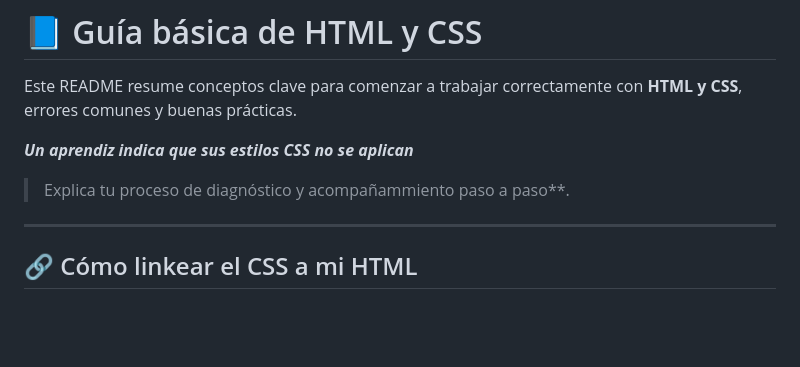
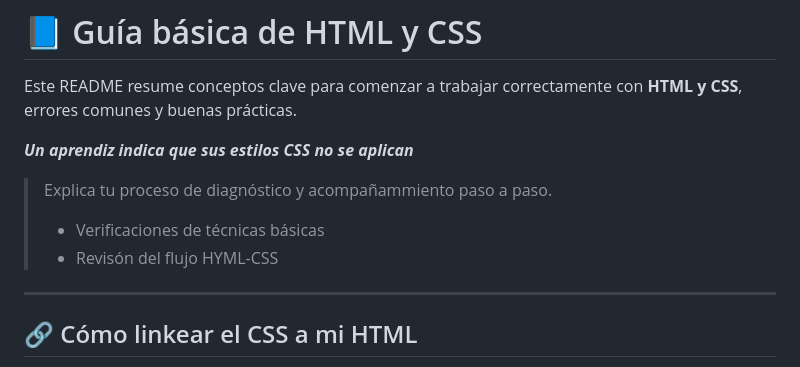
Before and after one commit to JuanEstebanHG12/Exposicion-HTMLyCSS, a Markdown page: README.md, the part around the change. Rendered like a GitHub page; blank space fills up the shorter version.

Commit message:
Explicación

```diff
--- a/README.md
+++ b/README.md
@@ -4,7 +4,9 @@ Este README resume conceptos clave para comenzar a trabajar correctamente con **
 
 ***Un aprendiz indica que sus estilos CSS no se aplican***
 
-> Explica tu proceso de diagnóstico y acompañammiento paso a paso**.
+> Explica tu proceso de diagnóstico y acompañammiento paso a paso.
+> - Verificaciones de técnicas básicas
+> - Revisón del flujo HYML-CSS
 
 ---
 
```
